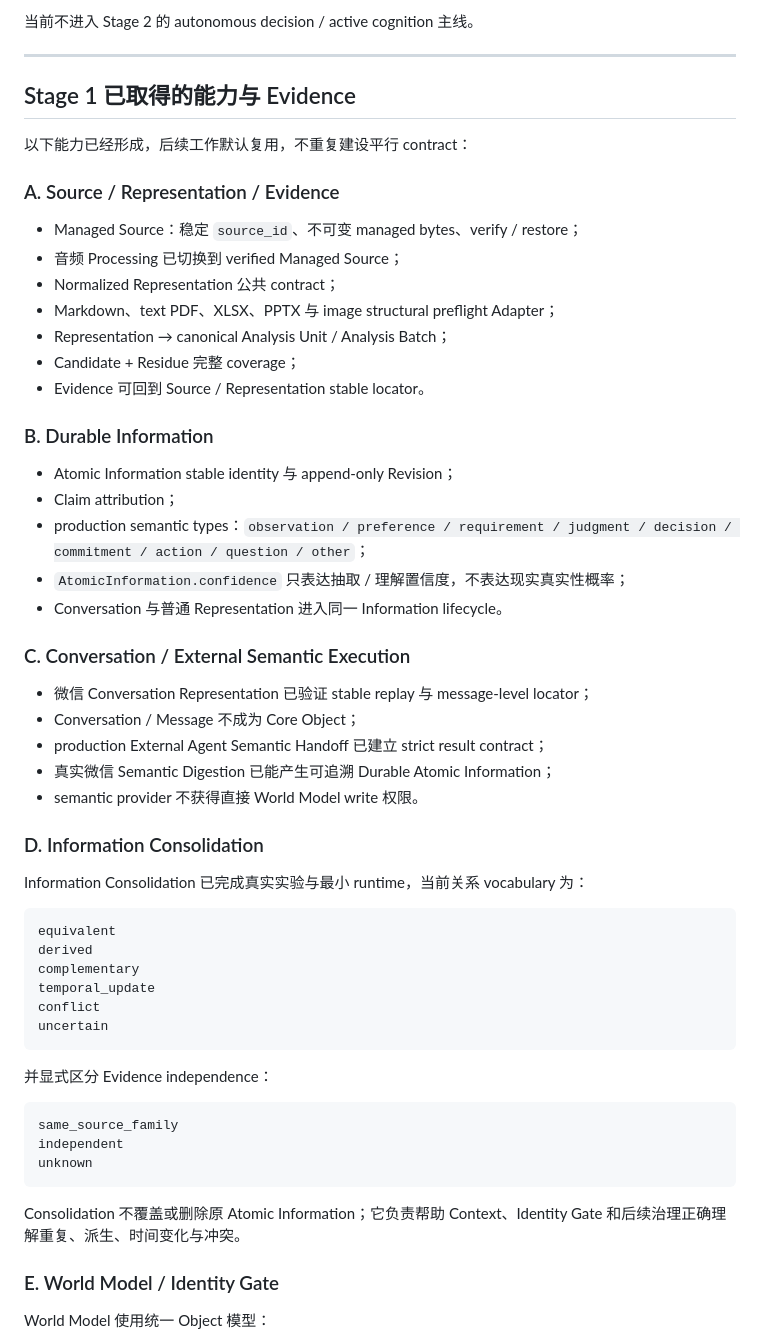
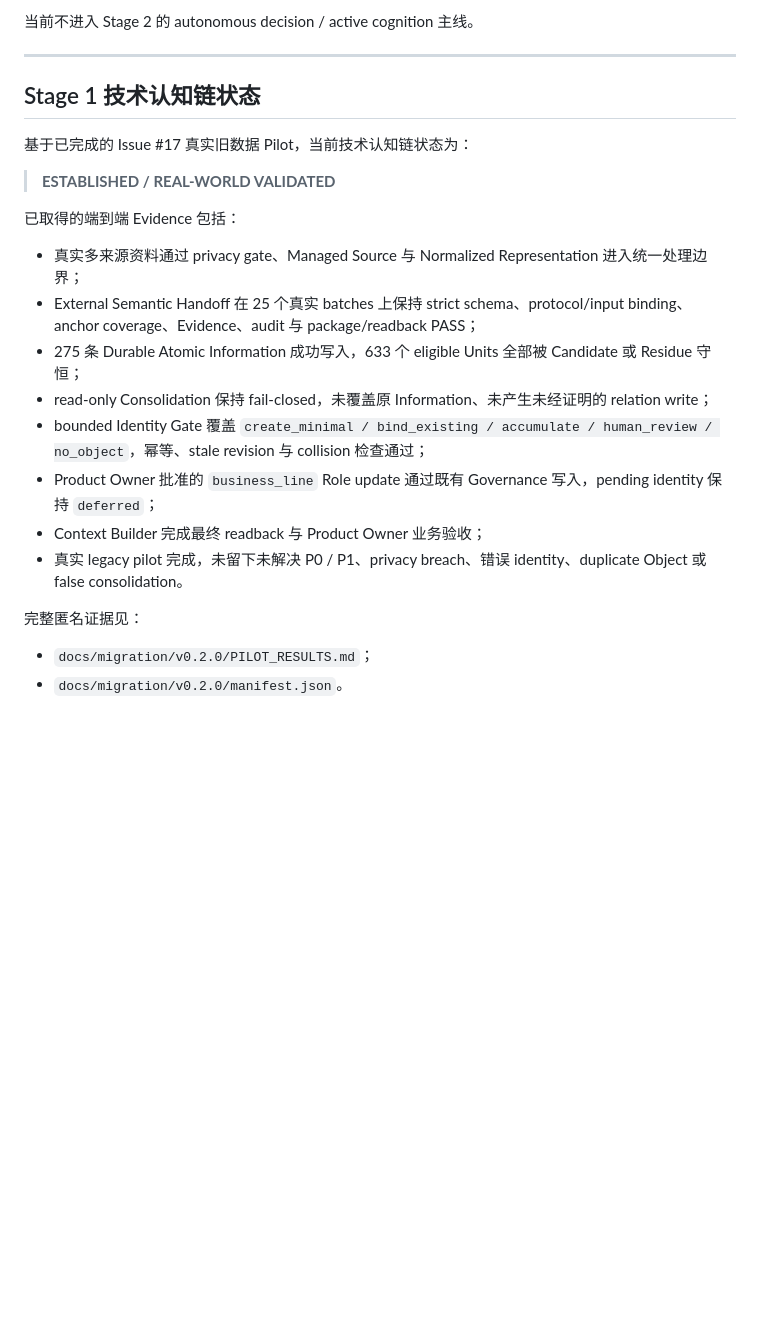
Before and after one commit to leevi2010-cursor/ArcheOS, a Markdown page: docs/development/ROADMAP.md, the part around one of its changes. Drawn GitHub-style; blank space fills up the shorter version.

````diff
--- a/docs/development/ROADMAP.md
+++ b/docs/development/ROADMAP.md
@@ -58,60 +58,25 @@ Stage 1 要证明的不是“功能够不够多”，而是：真实、异构、
 
 ---
 
-## Stage 1 已取得的能力与 Evidence
+## Stage 1 技术认知链状态
 
-以下能力已经形成，后续工作默认复用，不重复建设平行 contract：
+基于已完成的 Issue #17 真实旧数据 Pilot，当前技术认知链状态为：
 
-### A. Source / Representation / Evidence
+> **ESTABLISHED / REAL-WORLD VALIDATED**
 
-- Managed Source：稳定 `source_id`、不可变 managed bytes、verify / restore；
-- 音频 Processing 已切换到 verified Managed Source；
-- Normalized Representation 公共 contract；
-- Markdown、text PDF、XLSX、PPTX 与 image structural preflight Adapter；
-- Representation → canonical Analysis Unit / Analysis Batch；
-- Candidate + Residue 完整 coverage；
-- Evidence 可回到 Source / Representation stable locator。
+已取得的端到端 Evidence 包括：
 
-### B. Durable Information
+- 真实多来源资料通过 privacy gate、Managed Source 与 Normalized Representation 进入统一处理边界；
+- External Semantic Handoff 在 25 个真实 batches 上保持 strict schema、protocol/input binding、anchor coverage、Evidence、audit 与 package/readback PASS；
+- 275 条 Durable Atomic Information 成功写入，633 个 eligible Units 全部被 Candidate 或 Residue 守恒；
+- read-only Consolidation 保持 fail-closed，未覆盖原 Information、未产生未经证明的 relation write；
+- bounded Identity Gate 覆盖 `create_minimal / bind_existing / accumulate / human_review / no_object`，幂等、stale revision 与 collision 检查通过；
+- Product Owner 批准的 `business_line` Role update 通过既有 Governance 写入，pending identity 保持 `deferred`；
+- Context Builder 完成最终 readback 与 Product Owner 业务验收；
+- 真实 legacy pilot 完成，未留下未解决 P0 / P1、privacy breach、错误 identity、duplicate Object 或 false consolidation。
 
-- Atomic Information stable identity 与 append-only Revision；
-- Claim attribution；
-- production semantic types：`observation / preference / requirement / judgment / decision / commitment / action / question / other`；
-- `AtomicInformation.confidence` 只表达抽取 / 理解置信度，不表达现实真实性概率；
-- Conversation 与普通 Representation 进入同一 Information lifecycle。
+完整匿名证据见：
 
-### C. Conversation / External Semantic Execution
+- `docs/migration/v0.2.0/PILOT_RESULTS.md`；
+- `docs/migration/v0.2.0/manifest.json`。
 
-- 微信 Conversation Representation 已验证 stable replay 与 message-level locator；
-- Conversation / Message 不成为 Core Object；
-- production External Agent Semantic Handoff 已建立 strict result contract；
-- 真实微信 Semantic Digestion 已能产生可追溯 Durable Atomic Information；
-- semantic provider 不获得直接 World Model write 权限。
-
-### D. Information Consolidation
-
-Information Consolidation 已完成真实实验与最小 runtime，当前关系 vocabulary 为：
-
-```text
-equivalent
-derived
-complementary
-temporal_update
-conflict
-uncertain
-```
-
-并显式区分 Evidence independence：
-
-```text
-same_source_family
-independent
-unknown
-```
-
-Consolidation 不覆盖或删除原 Atomic Information；它负责帮助 Context、Identity Gate 和后续治理正确理解重复、派生、时间变化与冲突。
-
-### E. World Model / Identity Gate
-
-World Model 使用统一 Object 模型：
-
````
Also changed, not shown: other parts of docs/development/ROADMAP.md (+27 -122 lines).
